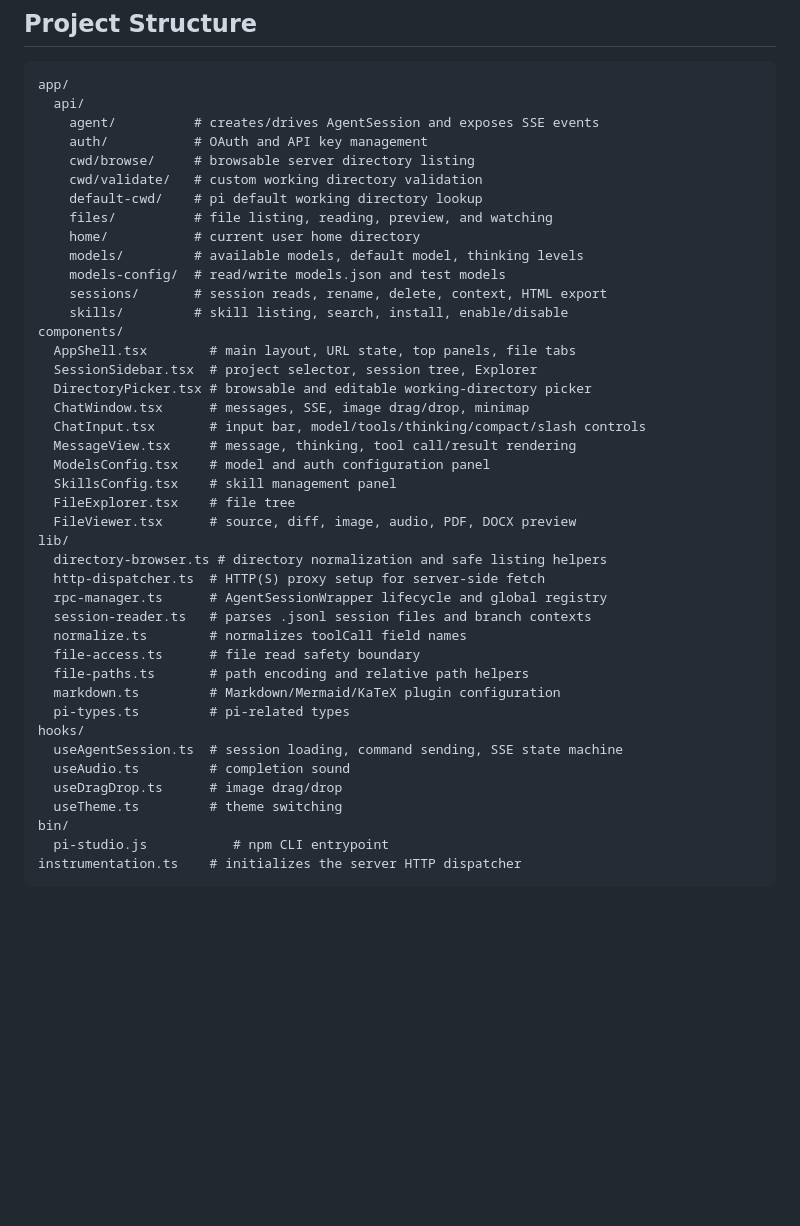
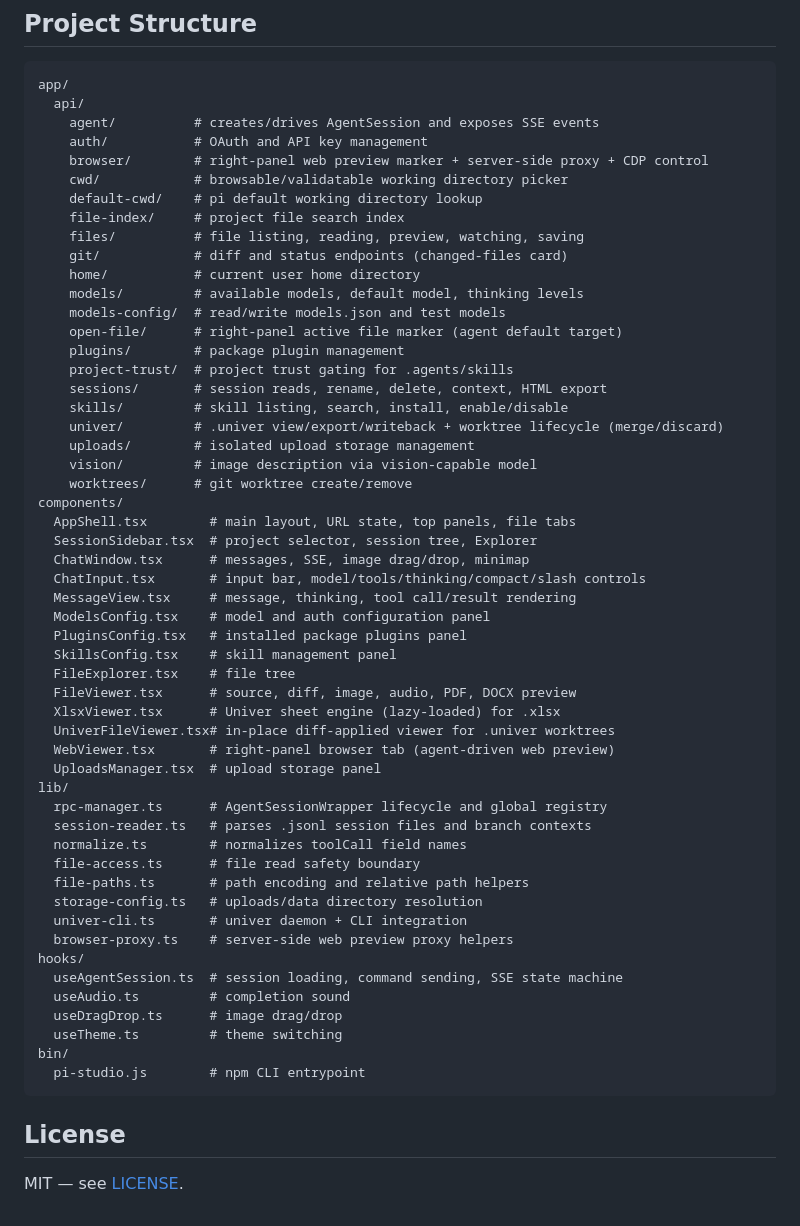
Before and after one commit to AACS111/pi-studio, a Markdown page: README.md, the part around one of its changes. GitHub-like rendering; blank space fills up the shorter version.

Commit message:
docs: rewrite README for pi-studio features (Univer sheets, web preview, uploads, vision)

````diff
--- a/README.md
+++ b/README.md
@@ -114,42 +134,57 @@ app/
   api/
     agent/          # creates/drives AgentSession and exposes SSE events
     auth/           # OAuth and API key management
-    cwd/browse/     # browsable server directory listing
-    cwd/validate/   # custom working directory validation
+    browser/        # right-panel web preview marker + server-side proxy + CDP control
+    cwd/            # browsable/validatable working directory picker
     default-cwd/    # pi default working directory lookup
-    files/          # file listing, reading, preview, and watching
+    file-index/     # project file search index
+    files/          # file listing, reading, preview, watching, saving
+    git/            # diff and status endpoints (changed-files card)
     home/           # current user home directory
     models/         # available models, default model, thinking levels
     models-config/  # read/write models.json and test models
+    open-file/      # right-panel active file marker (agent default target)
+    plugins/        # package plugin management
+    project-trust/  # project trust gating for .agents/skills
     sessions/       # session reads, rename, delete, context, HTML export
     skills/         # skill listing, search, install, enable/disable
+    univer/         # .univer view/export/writeback + worktree lifecycle (merge/discard)
+    uploads/        # isolated upload storage management
+    vision/         # image description via vision-capable model
+    worktrees/      # git worktree create/remove
 components/
   AppShell.tsx        # main layout, URL state, top panels, file tabs
   SessionSidebar.tsx  # project selector, session tree, Explorer
-  DirectoryPicker.tsx # browsable and editable working-directory picker
   ChatWindow.tsx      # messages, SSE, image drag/drop, minimap
   ChatInput.tsx       # input bar, model/tools/thinking/compact/slash controls
   MessageView.tsx     # message, thinking, tool call/result rendering
   ModelsConfig.tsx    # model and auth configuration panel
+  PluginsConfig.tsx   # installed package plugins panel
   SkillsConfig.tsx    # skill management panel
   FileExplorer.tsx    # file tree
   FileViewer.tsx      # source, diff, image, audio, PDF, DOCX preview
+  XlsxViewer.tsx      # Univer sheet engine (lazy-loaded) for .xlsx
+  UniverFileViewer.tsx# in-place diff-applied viewer for .univer worktrees
+  WebViewer.tsx       # right-panel browser tab (agent-driven web preview)
+  UploadsManager.tsx  # upload storage panel
 lib/
-  directory-browser.ts # directory normalization and safe listing helpers
-  http-dispatcher.ts  # HTTP(S) proxy setup for server-side fetch
   rpc-manager.ts      # AgentSessionWrapper lifecycle and global registry
   session-reader.ts   # parses .jsonl session files and branch contexts
   normalize.ts        # normalizes toolCall field names
   file-access.ts      # file read safety boundary
   file-paths.ts       # path encoding and relative path helpers
-  markdown.ts         # Markdown/Mermaid/KaTeX plugin configuration
-  pi-types.ts         # pi-related types
+  storage-config.ts   # uploads/data directory resolution
+  univer-cli.ts       # univer daemon + CLI integration
+  browser-proxy.ts    # server-side web preview proxy helpers
 hooks/
   useAgentSession.ts  # session loading, command sending, SSE state machine
   useAudio.ts         # completion sound
   useDragDrop.ts      # image drag/drop
   useTheme.ts         # theme switching
 bin/
-  pi-studio.js           # npm CLI entrypoint
-instrumentation.ts    # initializes the server HTTP dispatcher
+  pi-studio.js        # npm CLI entrypoint
 ```
+
+## License
+
+MIT — see [LICENSE](./LICENSE).
````
Also changed, not shown: other parts of README.md (+32 -12 lines).
